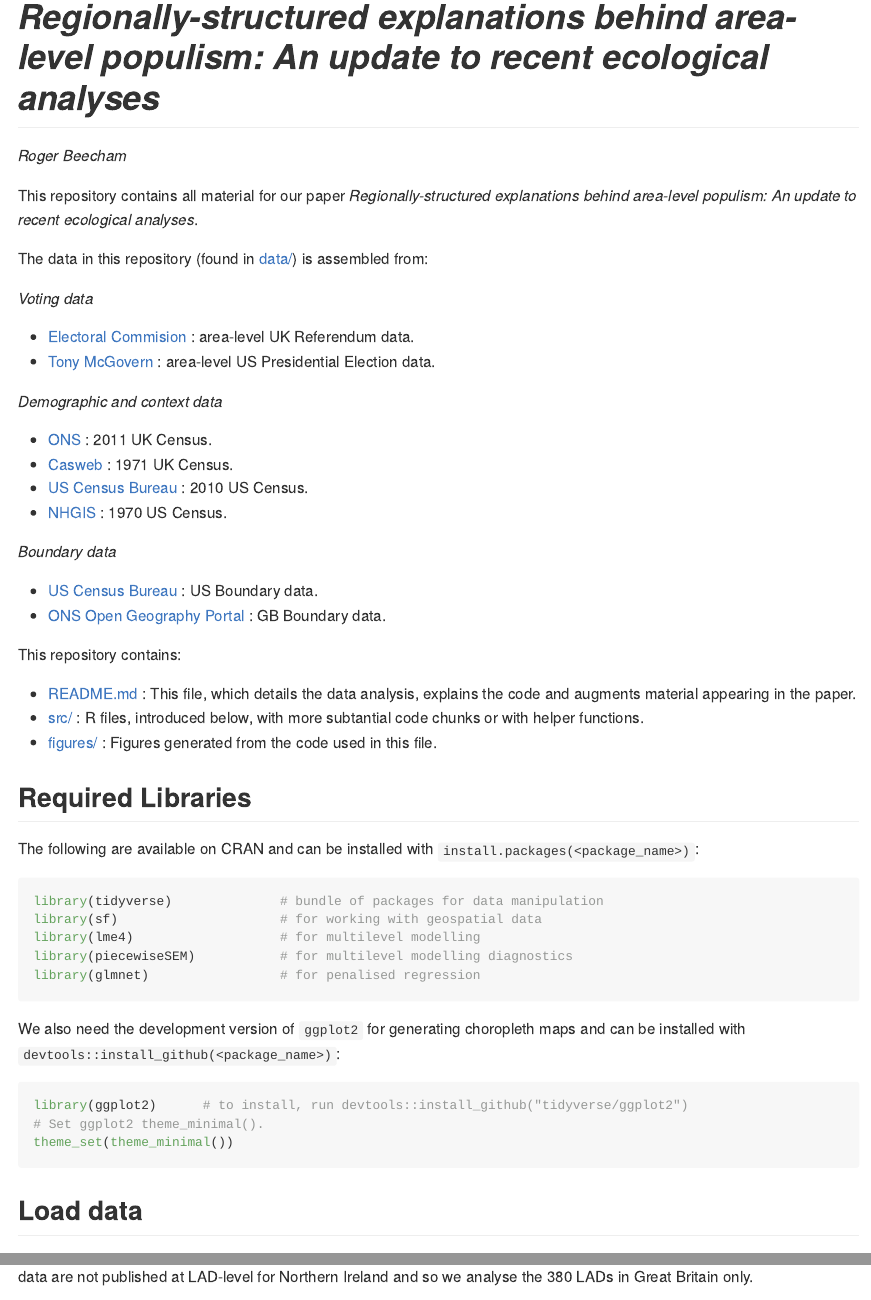
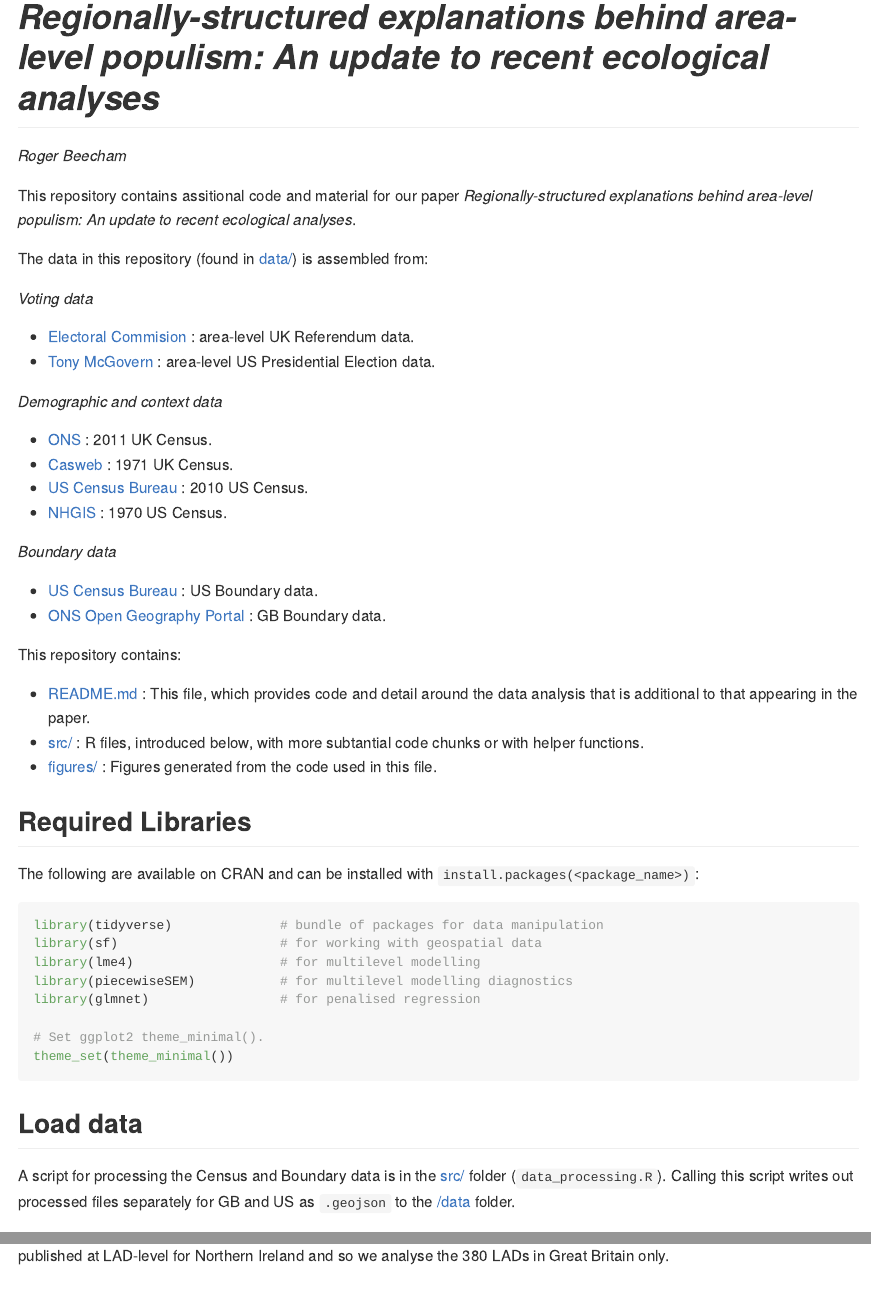
Before and after one commit to rogerbeecham/update-ecological-analyses, an R Markdown document (README.Rmd): the page in a window 1100 px wide, from its top, and a second part further down, joined at a grey line. The pictures show the output file README.md that the author committed with the source, drawn offline in the style of GitHub.

Commit message:
Update data processing.

````diff
--- a/README.Rmd
+++ b/README.Rmd
@@ -5,7 +5,7 @@ output:
    github_document
 ---
 
-This repository contains all material for our paper _Regionally-structured explanations behind area-level populism: An update to recent ecological analyses_.
+This repository contains additional code and material for our paper _Regionally-structured explanations behind area-level populism: An update to recent ecological analyses_.
 
 The data in this repository (found in [data/](data/)) is assembled from:
 
@@ -28,7 +28,7 @@ _Boundary data_
 
 This repository contains:
 
-* [README.md](README.md) : This file, which details the data analysis, explains the code and augments material appearing in the paper.
+* [README.md](README.md) : This file, which provides code and detail around the data analysis that is additional to that appearing in the paper.
 * [src/](src/) : R files, introduced below, with more subtantial code chunks or with helper functions.
 * [figures/](figures/) : Figures generated from the code used in this file.
 
@@ -43,16 +43,11 @@ library(sf)                     # for working with geospatial data
 library(lme4)                   # for multilevel modelling
 library(piecewiseSEM)           # for multilevel modelling diagnostics
 library(glmnet)                 # for penalised regression
-```
 
-We also need the development version of `ggplot2` for generating choropleth maps and can be installed with ` devtools::install_github(<package_name>)`:
-
-```{r, dev_install, eval=FALSE}
-library(ggplot2)      # to install, run devtools::install_github("tidyverse/ggplot2")
 # Set ggplot2 theme_minimal().
 theme_set(theme_minimal())
 ```
 
 ## Load data
 
-First, load the Brexit dataset, stored as a `geojson` file in [/data](/data). Using `glance(<df_name>)`, notice that it consists of 380 observations (Local Authority Districts -- LADs) and 19 variables. These are listed for a sample LAD in the block below. Vote data are not published at LAD-level for Northern Ireland and so we analyse the 380 LADs in Great Britain only.
+A script for processing the Census and Boundary data is in the [src/](src/) folder (`data_processing.R`). Calling this script writes out processed files separately for GB and US as `.geojson` to the [/data](/data) folder.
````
Also changed, not shown: src/mutlilevel_helper_functions.R (+1 -1 lines), src/penalised_helper_functions.R (+1 -1 lines), README.md, README.Rmd (2 more changed lines).
